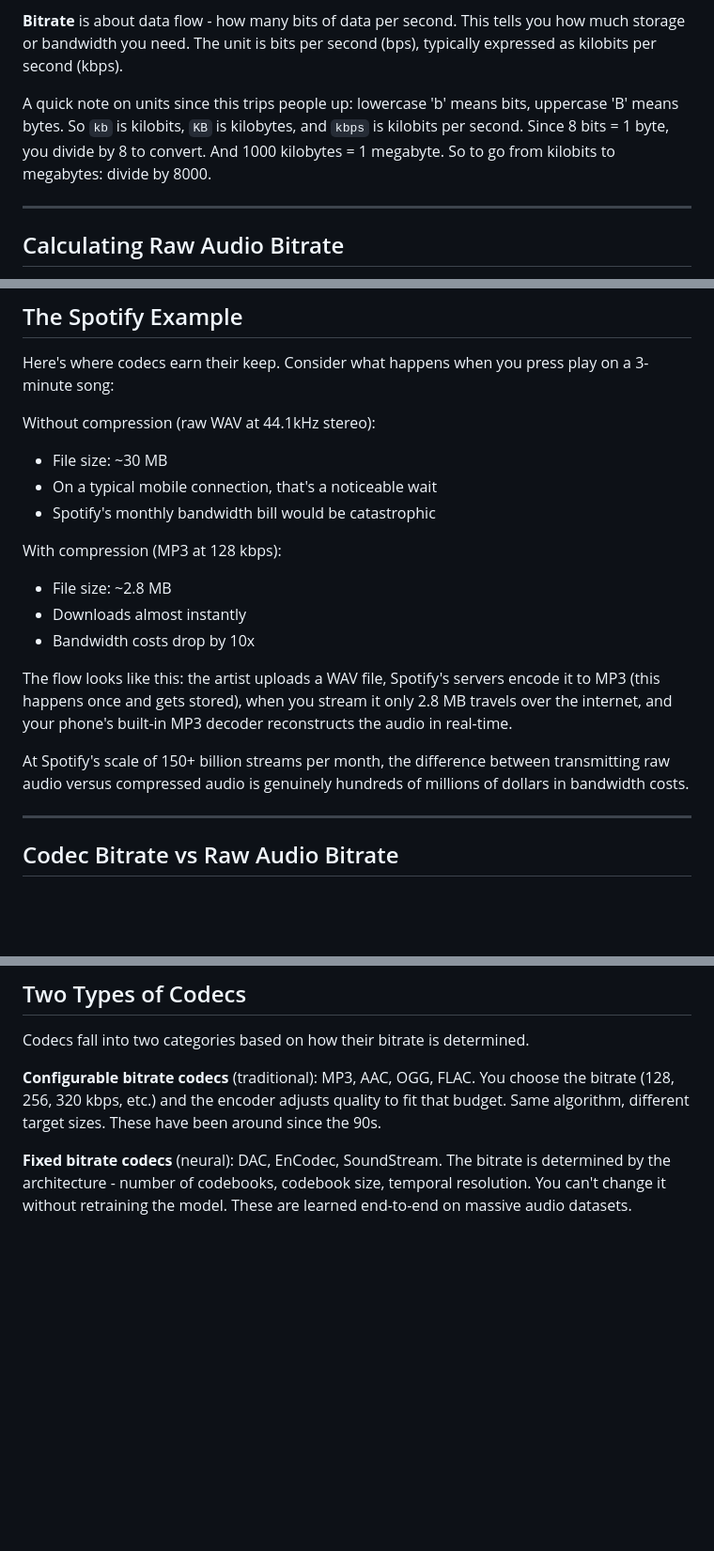
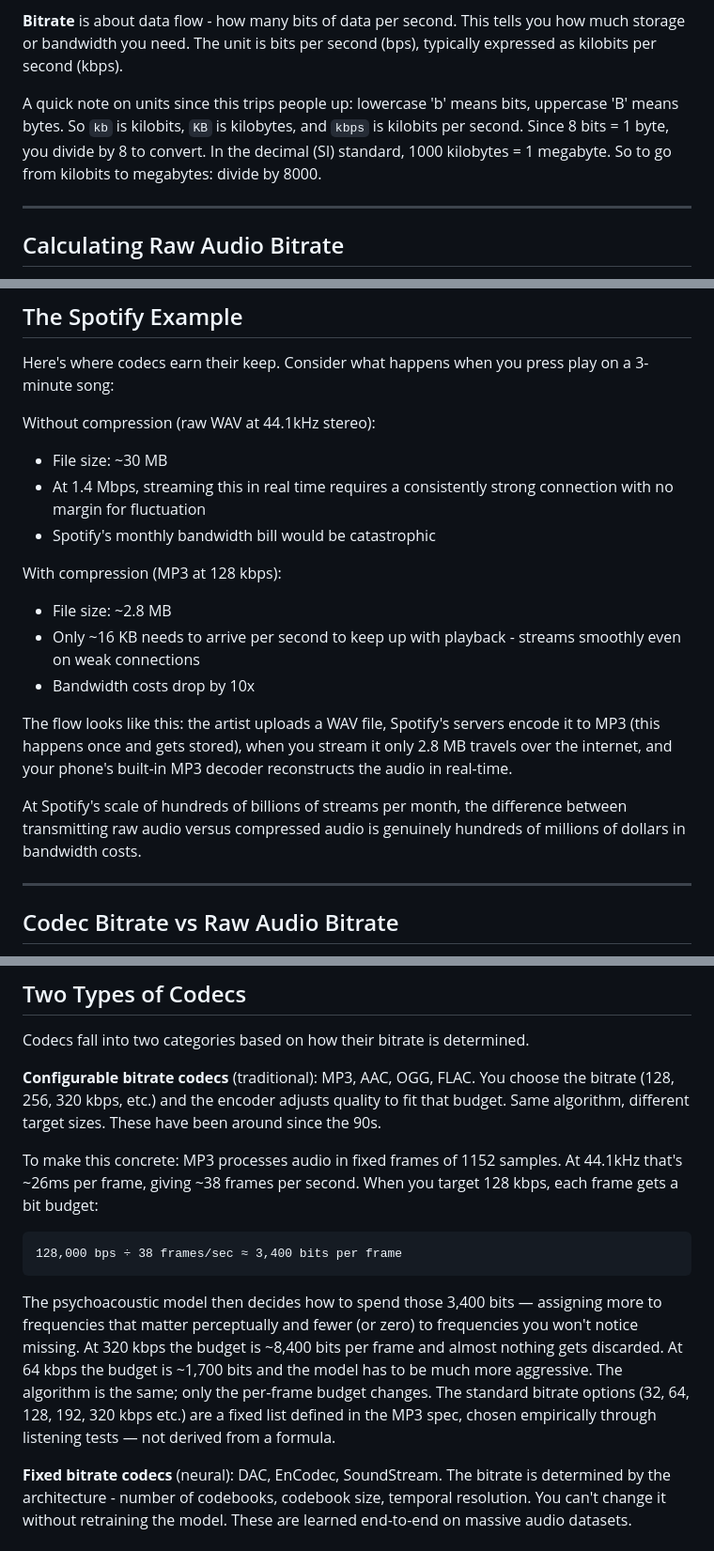
Before and after one commit to r4plh/avr-audio-video-research, a Markdown page: docs/audio_codecs/README.md, 3 parts joined by grey strips. Shown at 94% size. Rendered like a GitHub page; blank space fills up the shorter version.

Commit message:
adding mp3 example info : budget setting in readme

````diff
--- a/docs/audio_codecs/README.md
+++ b/docs/audio_codecs/README.md
@@ -20,7 +20,7 @@ These two terms sound similar but measure completely different things.
 
 **Bitrate** is about data flow - how many bits of data per second. This tells you how much storage or bandwidth you need. The unit is bits per second (bps), typically expressed as kilobits per second (kbps).
 
-A quick note on units since this trips people up: lowercase 'b' means bits, uppercase 'B' means bytes. So `kb` is kilobits, `KB` is kilobytes, and `kbps` is kilobits per second. Since 8 bits = 1 byte, you divide by 8 to convert. And 1000 kilobytes = 1 megabyte. So to go from kilobits to megabytes: divide by 8000.
+A quick note on units since this trips people up: lowercase 'b' means bits, uppercase 'B' means bytes. So `kb` is kilobits, `KB` is kilobytes, and `kbps` is kilobits per second. Since 8 bits = 1 byte, you divide by 8 to convert. In the decimal (SI) standard, 1000 kilobytes = 1 megabyte. So to go from kilobits to megabytes: divide by 8000.
 
 ---
 
@@ -69,17 +69,17 @@ Here's where codecs earn their keep. Consider what happens when you press play o
 
 Without compression (raw WAV at 44.1kHz stereo):
 - File size: ~30 MB
-- On a typical mobile connection, that's a noticeable wait
+- At 1.4 Mbps, streaming this in real time requires a consistently strong connection with no margin for fluctuation
 - Spotify's monthly bandwidth bill would be catastrophic
 
 With compression (MP3 at 128 kbps):
 - File size: ~2.8 MB
-- Downloads almost instantly
+- Only ~16 KB needs to arrive per second to keep up with playback - streams smoothly even on weak connections
 - Bandwidth costs drop by 10x
 
 The flow looks like this: the artist uploads a WAV file, Spotify's servers encode it to MP3 (this happens once and gets stored), when you stream it only 2.8 MB travels over the internet, and your phone's built-in MP3 decoder reconstructs the audio in real-time.
 
-At Spotify's scale of 150+ billion streams per month, the difference between transmitting raw audio versus compressed audio is genuinely hundreds of millions of dollars in bandwidth costs.
+At Spotify's scale of hundreds of billions of streams per month, the difference between transmitting raw audio versus compressed audio is genuinely hundreds of millions of dollars in bandwidth costs.
 
 ---
 
@@ -96,6 +96,14 @@ For raw audio, you calculate it. For codecs, you look it up from the documentati
 Codecs fall into two categories based on how their bitrate is determined.
 
 **Configurable bitrate codecs** (traditional): MP3, AAC, OGG, FLAC. You choose the bitrate (128, 256, 320 kbps, etc.) and the encoder adjusts quality to fit that budget. Same algorithm, different target sizes. These have been around since the 90s.
+
+To make this concrete: MP3 processes audio in fixed frames of 1152 samples. At 44.1kHz that's ~26ms per frame, giving ~38 frames per second. When you target 128 kbps, each frame gets a bit budget:
+
+```
+128,000 bps ÷ 38 frames/sec ≈ 3,400 bits per frame
+```
+
+The psychoacoustic model then decides how to spend those 3,400 bits — assigning more to frequencies that matter perceptually and fewer (or zero) to frequencies you won't notice missing. At 320 kbps the budget is ~8,400 bits per frame and almost nothing gets discarded. At 64 kbps the budget is ~1,700 bits and the model has to be much more aggressive. The algorithm is the same; only the per-frame budget changes. The standard bitrate options (32, 64, 128, 192, 320 kbps etc.) are a fixed list defined in the MP3 spec, chosen empirically through listening tests — not derived from a formula.
 
 **Fixed bitrate codecs** (neural): DAC, EnCodec, SoundStream. The bitrate is determined by the architecture - number of codebooks, codebook size, temporal resolution. You can't change it without retraining the model. These are learned end-to-end on massive audio datasets.
 
````
